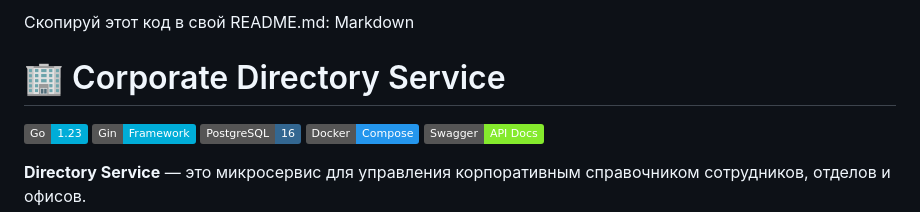
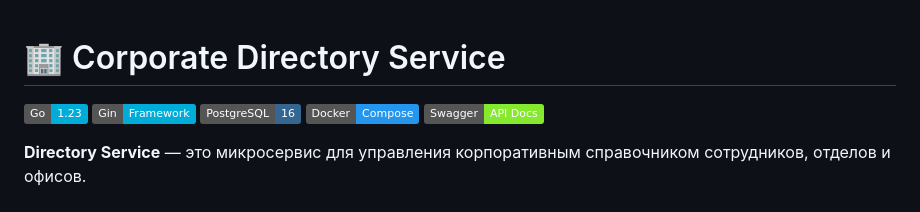
Before and after one commit to krasilovalex/directory-service-go, a Markdown page: README.MD, the part around the change. GitHub-like rendering; badges without logos.

```diff
--- a/README.MD
+++ b/README.MD
@@ -1,5 +1,4 @@
-Скопируй этот код в свой README.md:
-Markdown
+
 
 # 🏢 Corporate Directory Service
 
```
